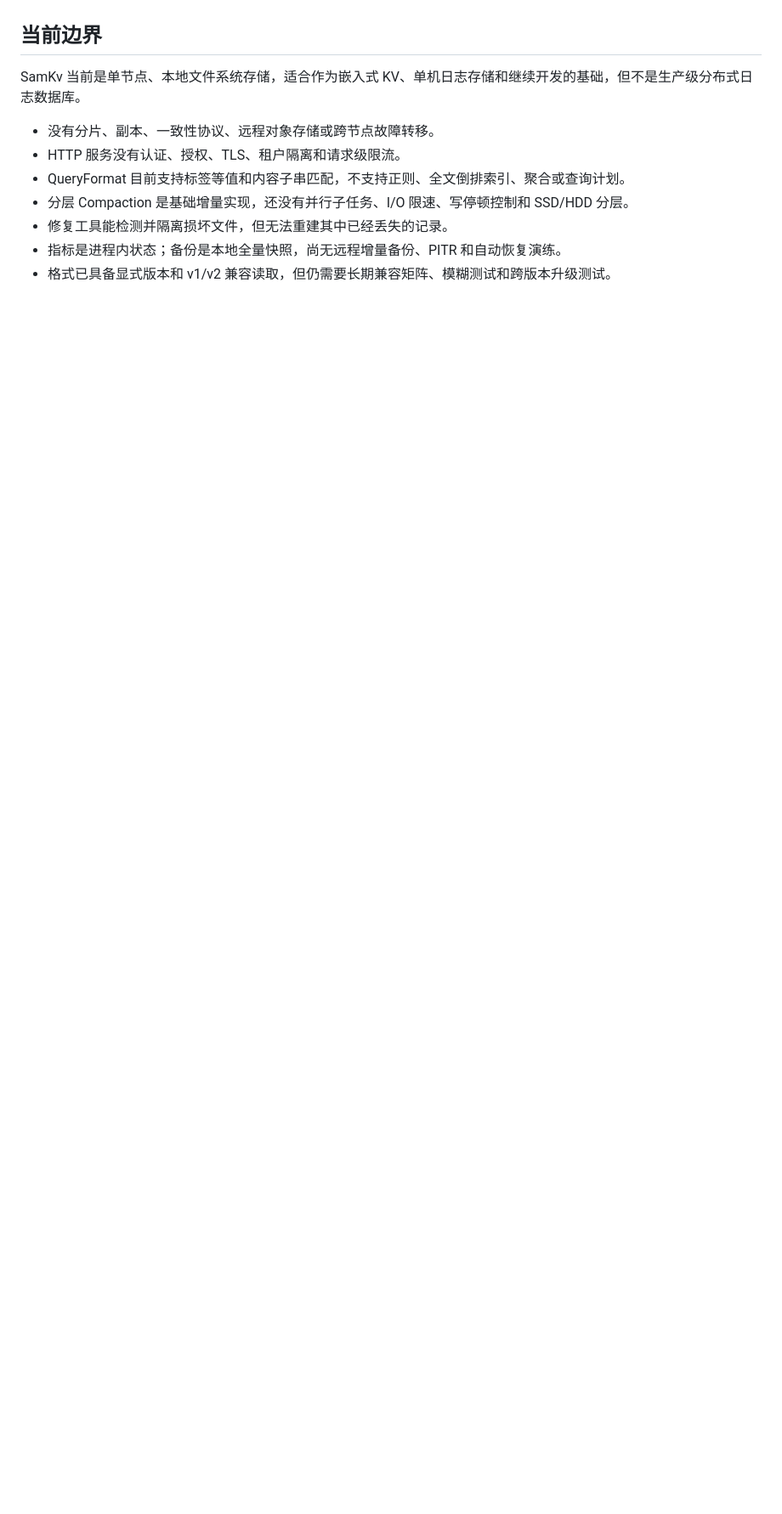
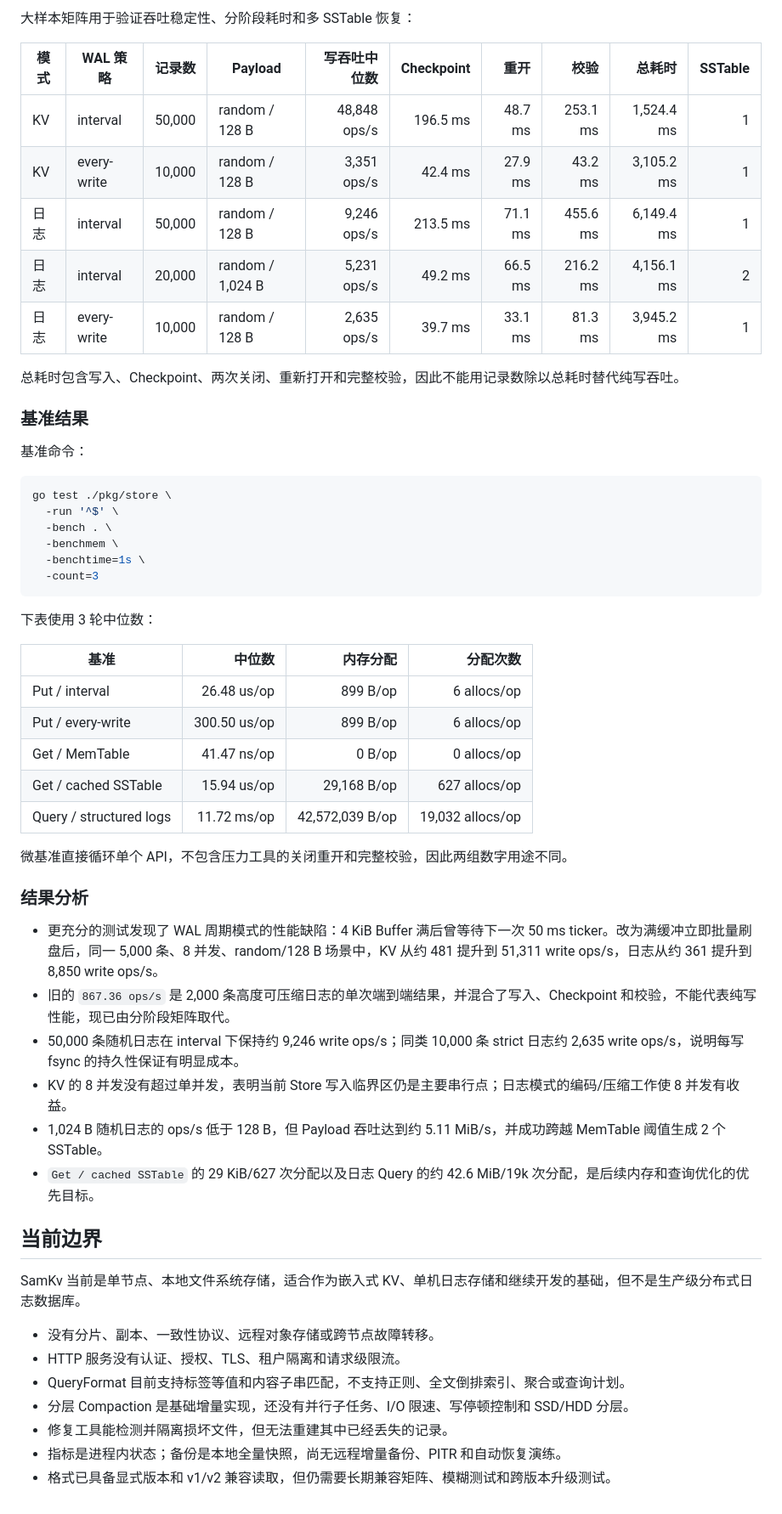
Before and after one commit to 23jdd/SamKv, a Markdown page: README.md, the part around one of its changes. Shown at 85% size. GitHub-like rendering; blank space fills up the shorter version.

````diff
--- a/README.md
+++ b/README.md
@@ -421,3 +458,48 @@ go run ./cmd/samkv-stress \
+大样本矩阵用于验证吞吐稳定性、分阶段耗时和多 SSTable 恢复：
+
+| 模式 | WAL 策略 | 记录数 | Payload | 写吞吐中位数 | Checkpoint | 重开 | 校验 | 总耗时 | SSTable |
+| --- | --- | ---: | --- | ---: | ---: | ---: | ---: | ---: | ---: |
+| KV | interval | 50,000 | random / 128 B | 48,848 ops/s | 196.5 ms | 48.7 ms | 253.1 ms | 1,524.4 ms | 1 |
+| KV | every-write | 10,000 | random / 128 B | 3,351 ops/s | 42.4 ms | 27.9 ms | 43.2 ms | 3,105.2 ms | 1 |
+| 日志 | interval | 50,000 | random / 128 B | 9,246 ops/s | 213.5 ms | 71.1 ms | 455.6 ms | 6,149.4 ms | 1 |
+| 日志 | interval | 20,000 | random / 1,024 B | 5,231 ops/s | 49.2 ms | 66.5 ms | 216.2 ms | 4,156.1 ms | 2 |
+| 日志 | every-write | 10,000 | random / 128 B | 2,635 ops/s | 39.7 ms | 33.1 ms | 81.3 ms | 3,945.2 ms | 1 |
+
+总耗时包含写入、Checkpoint、两次关闭、重新打开和完整校验，因此不能用记录数除以总耗时替代纯写吞吐。
+
+### 基准结果
+
+基准命令：
+
+```bash
+go test ./pkg/store \
+  -run '^$' \
+  -bench . \
+  -benchmem \
+  -benchtime=1s \
+  -count=3
+```
+
+下表使用 3 轮中位数：
+
+| 基准 | 中位数 | 内存分配 | 分配次数 |
+| --- | ---: | ---: | ---: |
+| Put / interval | 26.48 us/op | 899 B/op | 6 allocs/op |
+| Put / every-write | 300.50 us/op | 899 B/op | 6 allocs/op |
+| Get / MemTable | 41.47 ns/op | 0 B/op | 0 allocs/op |
+| Get / cached SSTable | 15.94 us/op | 29,168 B/op | 627 allocs/op |
+| Query / structured logs | 11.72 ms/op | 42,572,039 B/op | 19,032 allocs/op |
+
+微基准直接循环单个 API，不包含压力工具的关闭重开和完整校验，因此两组数字用途不同。
+
+### 结果分析
+
+- 更充分的测试发现了 WAL 周期模式的性能缺陷：4 KiB Buffer 满后曾等待下一次 50 ms ticker。改为满缓冲立即批量刷盘后，同一 5,000 条、8 并发、random/128 B 场景中，KV 从约 481 提升到 51,311 write ops/s，日志从约 361 提升到 8,850 write ops/s。
+- 旧的 `867.36 ops/s` 是 2,000 条高度可压缩日志的单次端到端结果，并混合了写入、Checkpoint 和校验，不能代表纯写性能，现已由分阶段矩阵取代。
+- 50,000 条随机日志在 interval 下保持约 9,246 write ops/s；同类 10,000 条 strict 日志约 2,635 write ops/s，说明每写 fsync 的持久性保证有明显成本。
+- KV 的 8 并发没有超过单并发，表明当前 Store 写入临界区仍是主要串行点；日志模式的编码/压缩工作使 8 并发有收益。
+- 1,024 B 随机日志的 ops/s 低于 128 B，但 Payload 吞吐达到约 5.11 MiB/s，并成功跨越 MemTable 阈值生成 2 个 SSTable。
+- `Get / cached SSTable` 的 29 KiB/627 次分配以及日志 Query 的约 42.6 MiB/19k 次分配，是后续内存和查询优化的优先目标。
 
 ## 当前边界
 
````
Also changed, not shown: other parts of README.md (+54 -17 lines).
